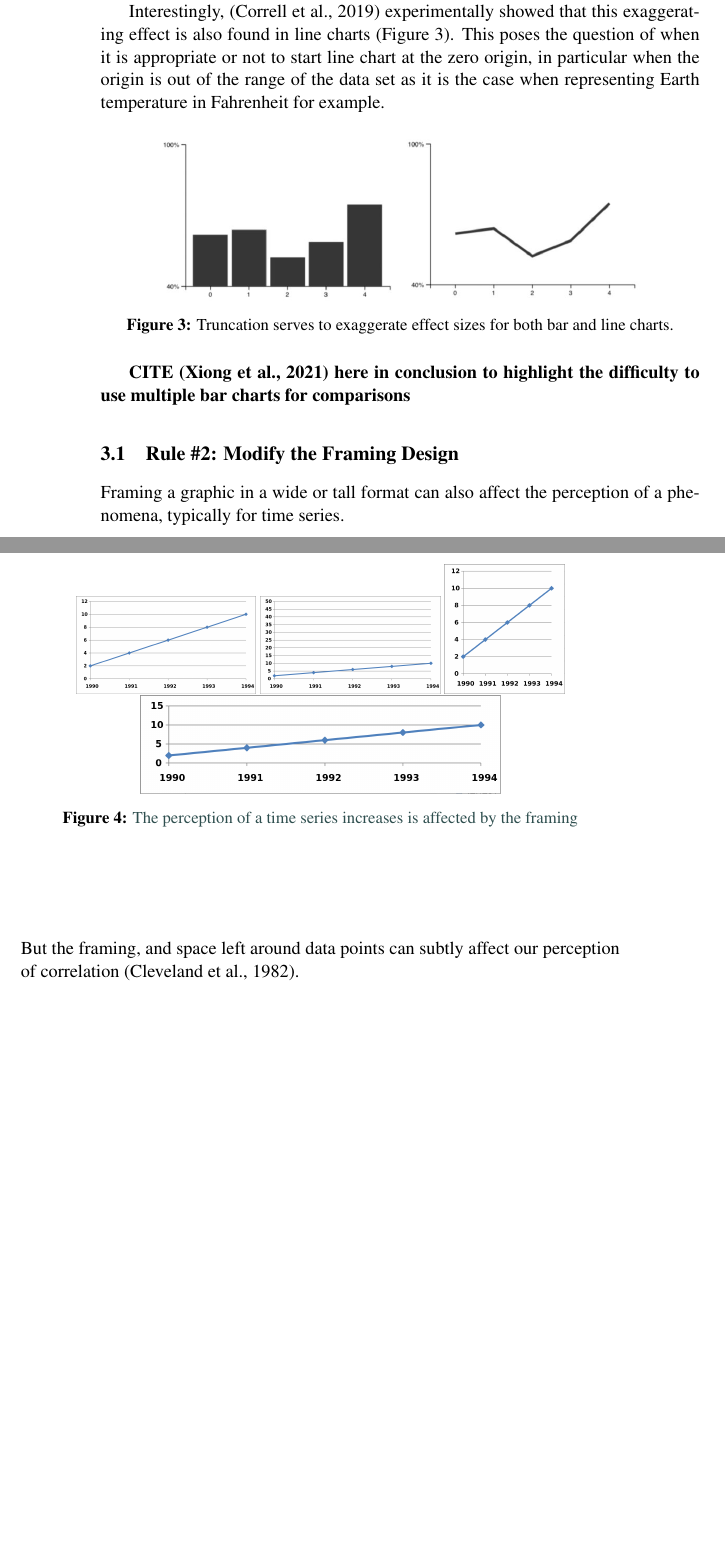
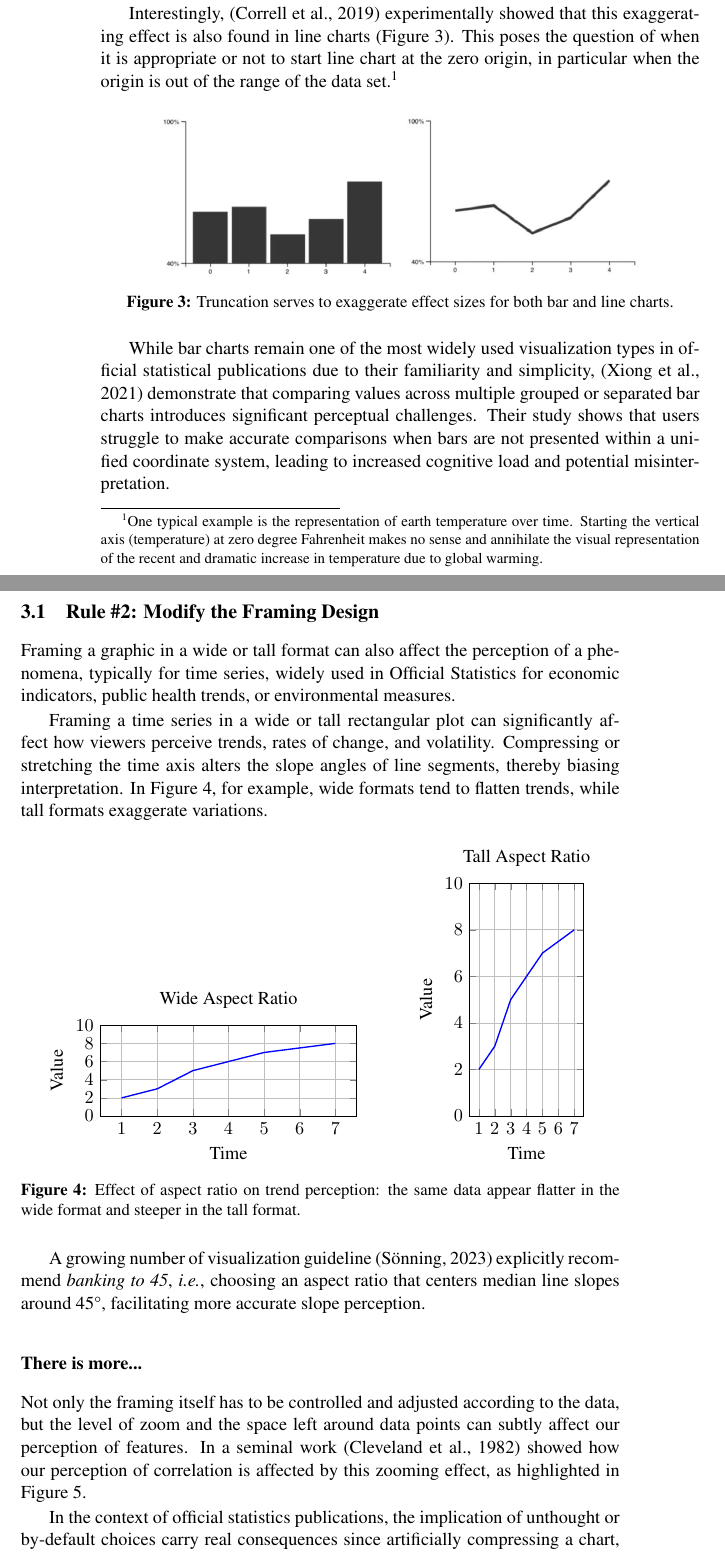
Before and after one commit to XtopheB/DataViz, a LaTeX paper (IAOS-HowToLieWithGraphics.tex): two parts of pages 6 and 7 of 13 before the commit and two parts of pages 6 and 7 of 14 after it, joined at a grey line, cut so that both start at the same text, the shorter picture padded with empty space. Compiled offline with pdfLaTeX.

Commit message:
Section 2 framing

```diff
--- a/IAOS-HowToLieWithGraphics.tex
+++ b/IAOS-HowToLieWithGraphics.tex
@@ -20,6 +20,9 @@
 
 \usepackage{graphicx} % Required for including images
 % Location of the graphics files
+
+\usepackage{pgfplots}  % For TIKZ plots
+\pgfplotsset{compat=1.18}
 
 \graphicspath{
 {Graphics/}
@@ -143,18 +142,19 @@ This section introduces ten common visual practices that risk misleading audienc
 
 \subsection*{Rule \#1: Modify Axes}
 
-One of the most common and well-documented techniques for misleading with graphics is the truncation of the vertical axis, especially in bar charts. As highlighted in Figure \ref{Truncating1}  when the baseline does not start at zero, differences between values appear exaggerated, distorting the viewer’s perception of the magnitude of change \cite{Tufte2001,cairo2016truthful}. This issue is particularly critical for bar charts, where the length of the bar directly encodes the value. Truncating the axis violates the proportional relationship between data and its visual representation.
+One of the most common and well-documented techniques for misleading with graphics is the truncation of the vertical axis, especially in bar charts. As highlighted in Figure \ref{fig:truncated1}  when the baseline does not start at zero, differences between values appear exaggerated, distorting the viewer’s perception of the magnitude of change \cite{Tufte2001,cairo2016truthful}. This issue is particularly critical for bar charts, where the length of the bar directly encodes the value. Truncating the axis violates the proportional relationship between data and its visual representation \cite{Leo2019economist}.
+
 
 \begin{figure}[tbh]
-\includegraphics[width = 0.5\linewidth]{Truncated_Bar_Graph.png} \includegraphics[width = 0.5\linewidth]{Bar_graph.png}
-\label{Truncating1}
+\includegraphics[width = 0.45\linewidth]{Truncated_Bar_Graph.png} \includegraphics[width = 0.45\linewidth]{Bar_graph.png}
 \caption{Same data represented with and without vertical axis truncation. A bar char with an axis starting at an ad-hoc value exaggerate differences (left), while there are small absolute variations in the data set (right). Source: \cite{wiki:TruncatedBar} }
+\label{fig:truncated1}  % <- label must be after caption
 \end{figure}
 
 While truncating the vertical axis is widely recognized as problematic, less attention is often paid to distortions introduced on the horizontal axis. In time series, discontinuities in the horizontal axis, such as omitting time periods or inconsistently spacing intervals can significantly alter the perceived trend or suggest artificial breaks in continuity. These distortions may occur unintentionally, for instance when data is missing for certain periods, or when visualization software (such as Microsoft Excel) automatically spaces data points evenly regardless of their actual temporal values.
 Whether vertical or horizontal, such disruptions compromise the temporal or quantitative integrity of the data and must be clearly signaled to the user to preserve trust.
 
-Interestingly,  \cite{Correll2019} experimentally showed that this exaggerating effect is also found in line charts (Figure \ref{fig:truncated2}). This poses the question of when it is appropriate or not to start line chart at the zero origin, in particular when the origin is out of the range of the data set as it is the case when representing  Earth temperature in Fahrenheit for example.
+Interestingly,  \cite{Correll2019} experimentally showed that this exaggerating effect is also found in line charts (Figure \ref{fig:truncated2}). This poses the question of when it is appropriate or not to start line chart at the zero origin, in particular when the origin is out of the range of the data set.\footnote{ One typical example is the representation of earth temperature over time. Starting the vertical axis (temperature) at zero degree Fahrenheit makes no sense and annihilate the visual representation of the recent and dramatic increase in temperature due to global warming.}
 
 \begin{figure}[tbh]
     \centering
@@ -163,25 +163,81 @@ Interestingly,  \cite{Correll2019} experimentally showed that this exaggerating
     \label{fig:truncated2}
 \end{figure}
 
-\textbf{CITE \cite{Xiong2021-VisuBar} here in conclusion to highlight the difficulty to use multiple bar charts for comparisons}
+While bar charts remain one of the most widely used visualization types in official statistical publications due to their familiarity and simplicity, \cite{Xiong2021-VisuBar} demonstrate that comparing values across multiple grouped or separated bar charts introduces significant perceptual challenges. Their study shows that users struggle to make accurate comparisons when bars are not presented within a unified coordinate system, leading to increased cognitive load and potential misinterpretation.
+
+\subsection{Rule \#2: Modify the Framing Design}
+Framing a graphic in a wide or tall format can also affect the perception of a phenomena, typically for time series,  widely used in Official Statistics for economic indicators, public health trends, or environmental measures.
+
+Framing a time series in a wide or tall rectangular plot can significantly affect how viewers perceive trends, rates of change, and volatility. Compressing or stretching the time axis alters the slope angles of line segments, thereby biasing interpretation. In Figure \ref{fig:aspect-ratio-comparison}, for example, wide formats tend to flatten trends, while tall formats exaggerate variations.
 
 
-\subsection{Rule \#2: Modify the Framing Design}
-Framing a graphic in a wide or tall format can also affect the perception of a phenomena, typically for time series.
 
-\begin{center}\vspace{1cm}
-            \includegraphics[width = 0.3\linewidth]{Line_graph1.png}
-            \includegraphics[width = 0.3\linewidth]{Line_graph2.png}
-            \includegraphics[width = 0.2\linewidth]{Line_graph1-3.png}\\
-            \includegraphics[width = 0.6\linewidth]{Line_graph1-4.png}
-\captionof{figure}{\color{DarkSlateGray} {The perception of a time series increases is affected by the framing}}
-\end{center}
-But the framing, and space left around data points can subtly affect our perception of correlation  \cite{Cleveland1982}.
-\begin{center}
+\begin{figure}[htbp]
+\centering
+\begin{tikzpicture}
+% First plot: wide aspect ratio
+\begin{axis}[
+    width=7cm,
+    height=3.5cm,
+    title={Wide Aspect Ratio},
+    xlabel=Time,
+    ylabel=Value,
+    xtick={1,2,3,4,5,6,7},
+    ymin=0, ymax=10,
+    grid=major
+]
+\addplot[color=blue, thick] coordinates {(1,2) (2,3) (3,5) (4,6) (5,7) (6,7.5) (7,8)};
+\end{axis}
+
+\end{tikzpicture}
+\hspace{1cm}
+\begin{tikzpicture}
+
+% Second plot: tall aspect ratio
+\begin{axis}[
+    width=4cm,
+    height=6.5cm,
+    title={Tall Aspect Ratio},
+    xlabel=Time,
+    ylabel=Value,
+    xtick={1,2,3,4,5,6,7},
+    ymin=0, ymax=10,
+    grid=major
+]
+\addplot[color=blue, thick] coordinates {(1,2) (2,3) (3,5) (4,6) (5,7) (6,7.5) (7,8)};
+\end{axis}
+\end{tikzpicture}
+\caption{Effect of aspect ratio on trend perception: the same data appear flatter in the wide format and steeper in the tall format.}
+\label{fig:aspect-ratio-comparison}
+\end{figure}
+
+
+%% OLD figures  with  4 cases...
+% \begin{center}\vspace{1cm}
+%             \includegraphics[width = 0.3\linewidth]{Line_graph1.png}
+%             \includegraphics[width = 0.3\linewidth]{Line_graph2.png}
+%             \includegraphics[width = 0.2\linewidth]{Line_graph1-3.png}\\
+%             \includegraphics[width = 0.6\linewidth]{Line_graph1-4.png}
+% \captionof{figure}{\color{DarkSlateGray} {The perception of a time series increases is affected by the framing}}
+% \end{center}
+
+A growing number of visualization guideline \cite{Sonning2023Perception} explicitly recommend \textit{banking to 45}, \textit{i.e.}, choosing an aspect ratio that centers median line slopes around 45°, facilitating more accurate slope perception.
+
+\subsubsection*{There is more...}
+
+Not only the framing itself has to be controlled and adjusted according to the data, but the level of zoom and the space left around data points can subtly affect our perception of features. In a seminal work  \cite{Cleveland1982} showed how our perception of correlation is affected by this zooming effect, as highlighted in Figure \ref{fig:correlation}.
+
+\begin{figure}[tbh]
+\centering
  \includegraphics[width =0.6\linewidth]{ScalesScatterplotConcentrationCleveland.JPG}
- \captionof*{figure}{\color{DarkSlateGray} {\textbf{Figure 2b:} The correlation  between Xs and Ys is the same in the two data sets.  }}
+ \caption{The correlation between $Xs$ and $Ys$ is the same in the two graphics, while experiment shows that reader perceive a higher correlation in the left graphic \cite{Cleveland1982}   }
+ \label{fig:correlation}
+\end{figure}
 
-\end{center}
+In the context of official statistics publications, the implication of unthought or by-default choices carry real consequences since artificially compressing a chart, or zooming in or out around data,   can lead readers to underestimate the severity of a recession or misjudge the urgency of a public policy issue.
+
+Given the high stakes of public policy decisions, NSOs should adopt design principle and approach data visualizations with the same critical scrutiny applied to  written statistical analysis. The final design of any published graphic should be both human- and data-driven, not merely the result of software defaults\footnote{For instance, in \texttt{R}, base plots are typically rendered in square plotting windows by default.} or the arbitrary layout conventions of publishers, such as full-page or two-column formats. These seemingly benign choices can significantly distort how trends and differences are perceived by end users.
+
 
 \subsection{Rule \#3: Use Double Axes}
 
```
Also changed, not shown: Visu.bib (+20 -4 lines), VisuOS.bib (+2 -1 lines), VisuSeminal.bib (+8 -0 lines), IAOS-HowToLieWithGraphics.tex (8 more changed lines).
